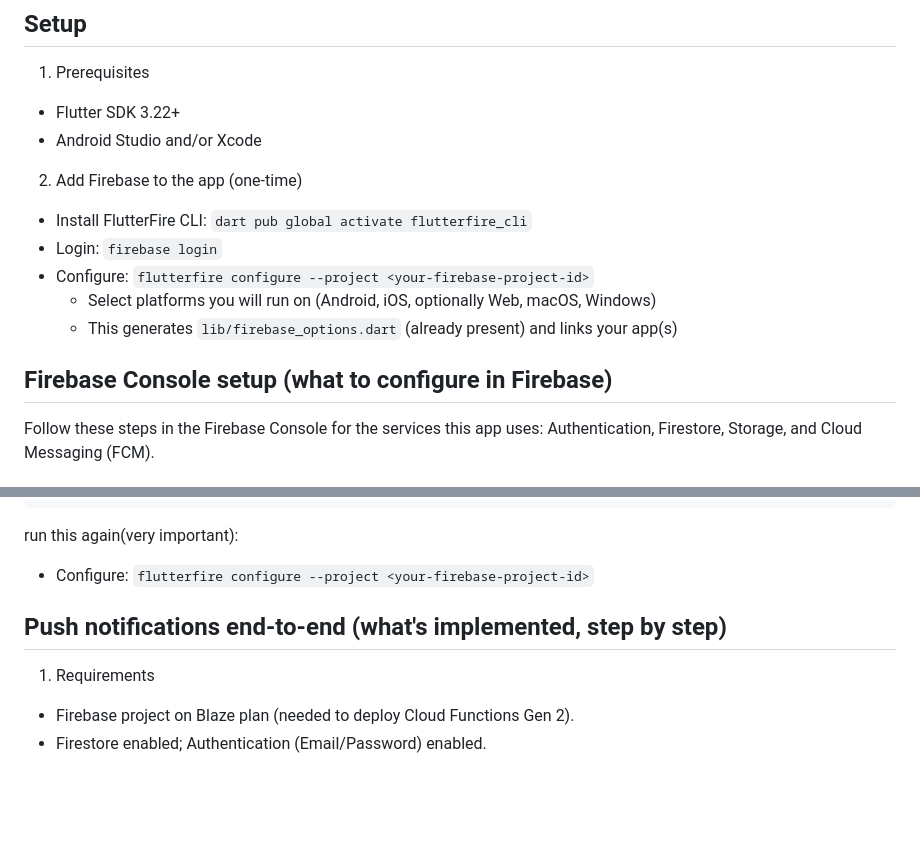
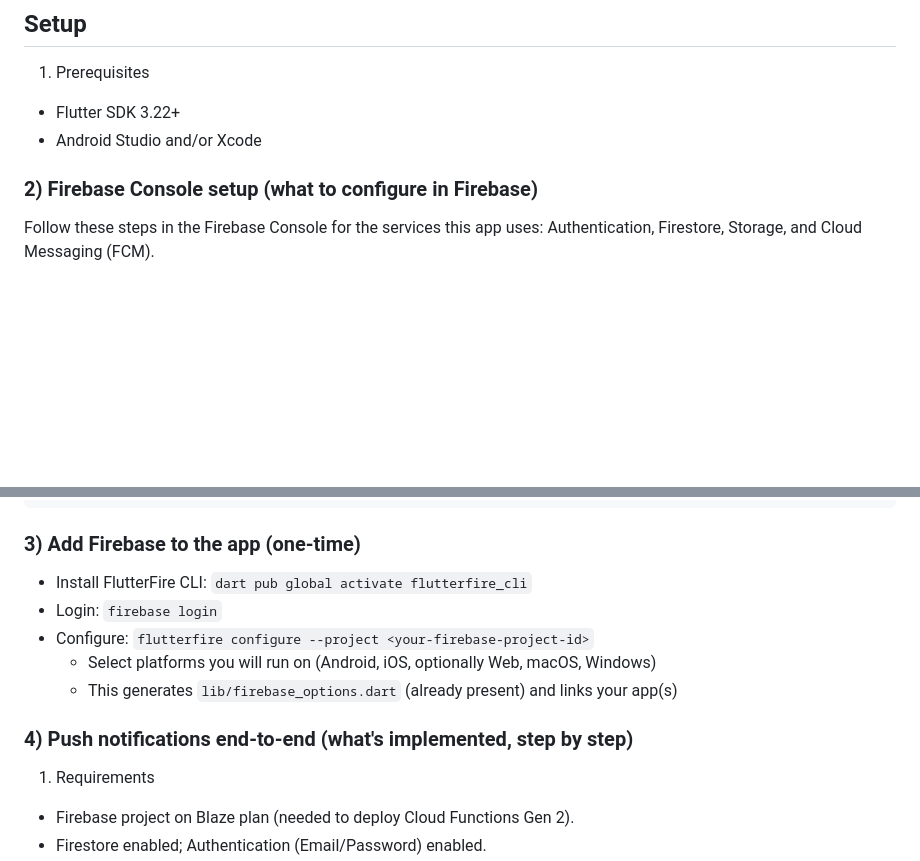
Before and after one commit to AltayTech/InstantChat, a Markdown page: README.md, 2 parts joined by grey strips. Drawn GitHub-style; blank space fills up the shorter version.

````diff
--- a/README.md
+++ b/README.md
@@ -51,14 +51,7 @@ lib/
 - Flutter SDK 3.22+
 - Android Studio and/or Xcode
 
-2) Add Firebase to the app (one-time)
-- Install FlutterFire CLI: `dart pub global activate flutterfire_cli`
-- Login: `firebase login`
-- Configure: `flutterfire configure --project <your-firebase-project-id>`
-  - Select platforms you will run on (Android, iOS, optionally Web, macOS, Windows)
-  - This generates `lib/firebase_options.dart` (already present) and links your app(s)
-
-## Firebase Console setup (what to configure in Firebase)
+### 2) Firebase Console setup (what to configure in Firebase)
 Follow these steps in the Firebase Console for the services this app uses: Authentication, Firestore, Storage, and Cloud Messaging (FCM).
 
 ### 1) Create project and add apps
@@ -113,10 +106,14 @@ Example HTTP v1 message (data payload opens a chat):
   }
 }
 ```
-run this again(very important):
+### 3) Add Firebase to the app (one-time)
+- Install FlutterFire CLI: `dart pub global activate flutterfire_cli`
+- Login: `firebase login`
 - Configure: `flutterfire configure --project <your-firebase-project-id>`
+  - Select platforms you will run on (Android, iOS, optionally Web, macOS, Windows)
+  - This generates `lib/firebase_options.dart` (already present) and links your app(s)
 
-## Push notifications end-to-end (what's implemented, step by step)
+### 4) Push notifications end-to-end (what's implemented, step by step)
 
 1) Requirements
 - Firebase project on Blaze plan (needed to deploy Cloud Functions Gen 2).
````
